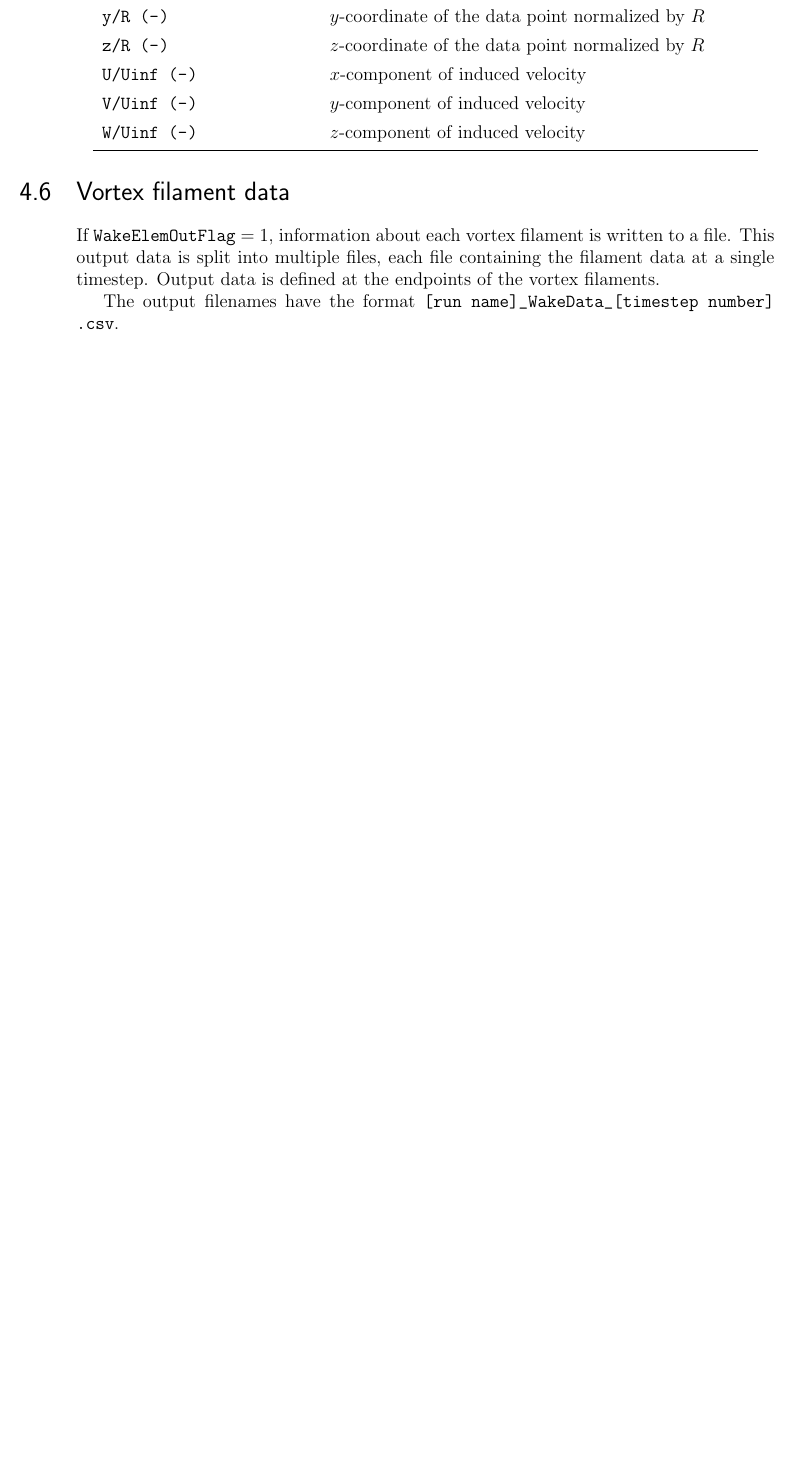
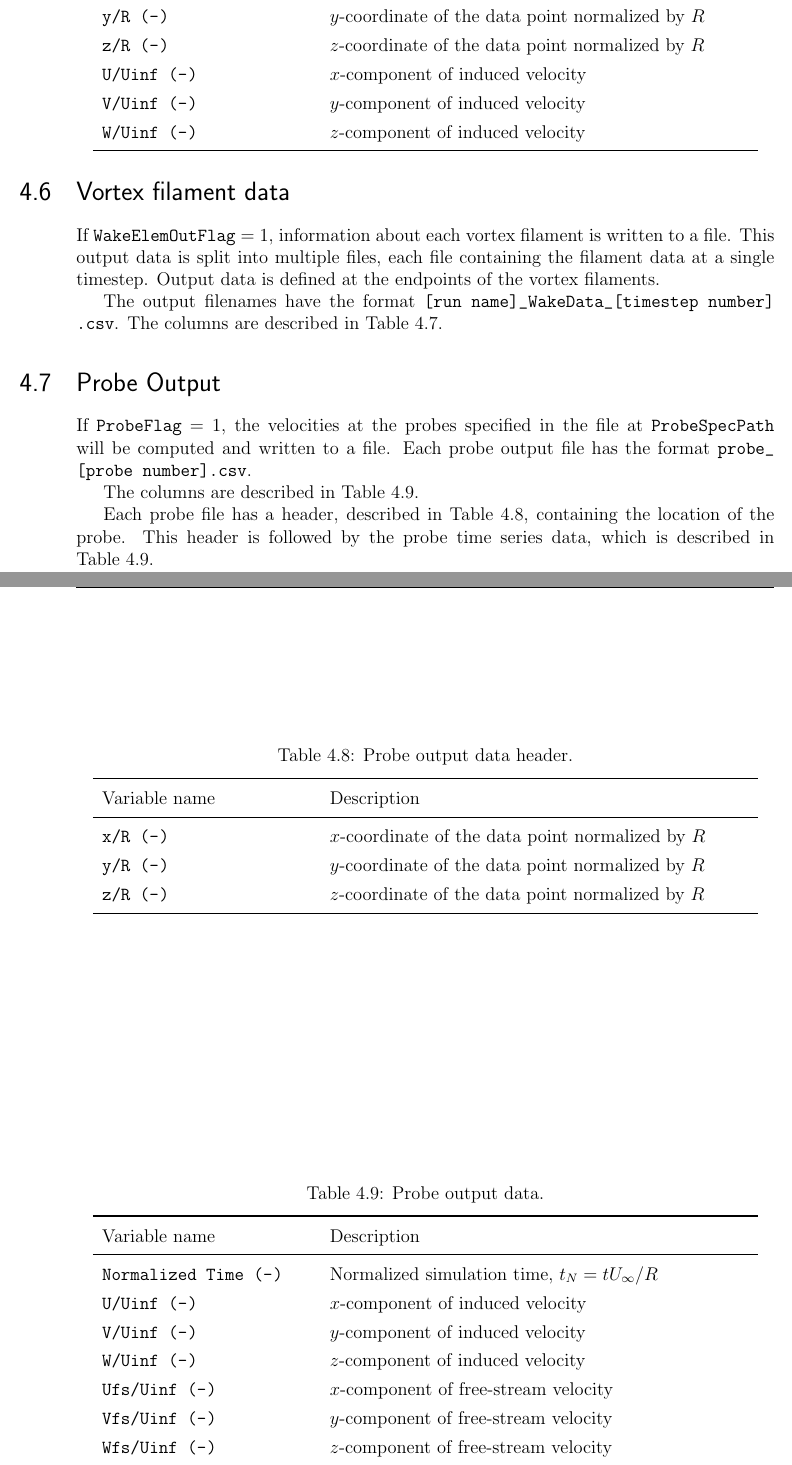
Before and after one commit to sandialabs/CACTUS, a LaTeX thesis (doc/Users/tex/User Guide.tex, which reads doc/Users/tex/content/output_description.tex): part of page 33 of 37 before the commit and two parts of pages 33 and 34 of 38 after it, the two joined at a grey line, cut so that both start at the same text, the shorter picture padded with empty space. Compiled offline with pdfLaTeX.

Commit message:
Add documentation on probes

```diff
--- a/doc/Users/tex/content/output_description.tex
+++ b/doc/Users/tex/content/output_description.tex
@@ -175,7 +175,7 @@ Variable name & Description \\ \midrule
 \section{Vortex filament data}
 If \path{WakeElemOutFlag} = 1, information about each vortex filament is written to a file. This output data is split into multiple files, each file containing the filament data at a single timestep. Output data is defined at the endpoints of the vortex filaments.
 
-The output filenames have the format \path{[run name]_WakeData_[timestep number].csv}.
+The output filenames have the format \path{[run name]_WakeData_[timestep number].csv}. The columns are described in \Cref{tbl:output_vortex_filaments}.
 
 \begin{table}
 \centering
@@ -196,3 +196,43 @@ Variable name & Description \\ \midrule
 \bottomrule
 \end{tabular}
 \end{table}
+
+\section{Probe Output}
+If \path{ProbeFlag} = 1, the velocities at the probes specified in the file at \path{ProbeSpecPath} will be computed and written to a file. Each probe output file has the format \path{probe_[probe number].csv}.
+
+The columns are described in \Cref{tbl:output_probe_file}.
+
+Each probe file has a header, described in \Cref{tbl:output_probe_file_header}, containing the location of the probe. This header is followed by the probe time series data, which is described in \Cref{tbl:output_probe_file}.
+
+\begin{table}
+\centering
+\caption{Probe output data header.}
+\label{tbl:output_probe_file_header}
+\begin{tabular}{p{0.3\textwidth}p{0.6\textwidth}}
+\toprule
+Variable name & Description \\ \midrule
+\path{x/R (-)}             & $x$-coordinate of the data point normalized by $R$ \\
+\path{y/R (-)}             & $y$-coordinate of the data point normalized by $R$ \\
+\path{z/R (-)}             & $z$-coordinate of the data point normalized by $R$ \\
+\bottomrule
+\end{tabular}
+\end{table}
+
+\begin{table}
+\centering
+\caption{Probe output data.}
+\label{tbl:output_probe_file}
+\begin{tabular}{p{0.3\textwidth}p{0.6\textwidth}}
+\toprule
+Variable name & Description \\ \midrule
+\path{Normalized Time (-)} & Normalized simulation time, $t_N=t U_\infty/R$ \\
+\path{U/Uinf (-)}          & $x$-component of induced velocity              \\
+\path{V/Uinf (-)}          & $y$-component of induced velocity              \\
+\path{W/Uinf (-)}          & $z$-component of induced velocity              \\
+\path{Ufs/Uinf (-)}        & $x$-component of free-stream velocity              \\
+\path{Vfs/Uinf (-)}        & $y$-component of free-stream velocity              \\
+\path{Wfs/Uinf (-)}        & $z$-component of free-stream velocity              \\
+
+\bottomrule
+\end{tabular}
+\end{table}
```
Also changed, not shown: doc/Users/tex/content/input_description.tex (+18 -1 lines), doc/Users/tex/User Guide.pdf.
